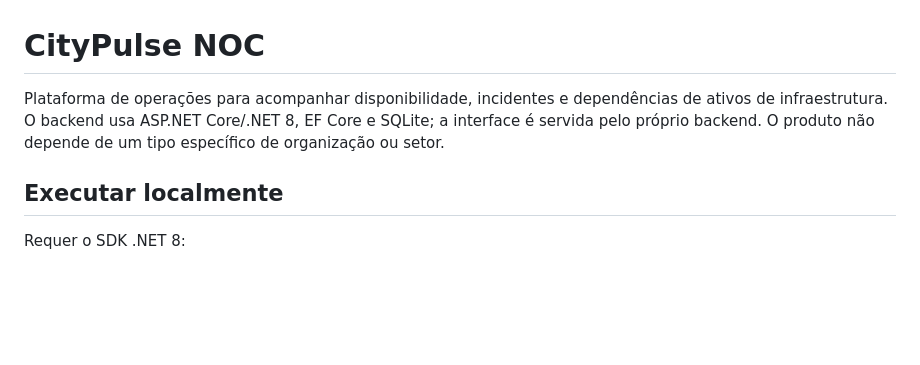
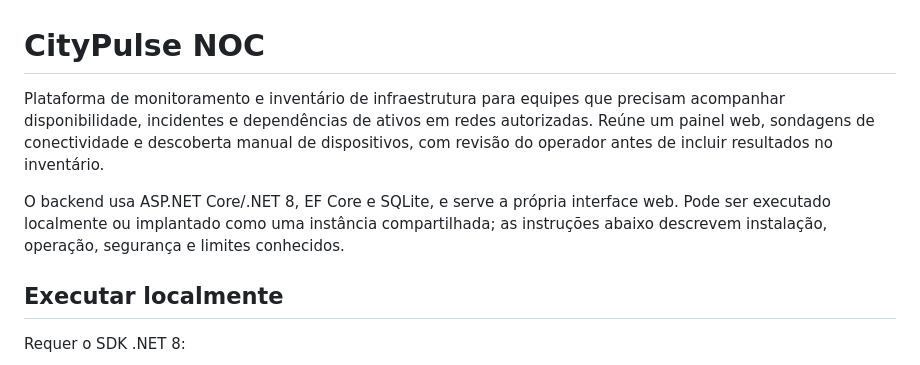
Before and after one commit to MuriloRip/citypulse-noc, a Markdown page: README.md, the part around the change. Rendered like a GitHub page; blank space fills up the shorter version.

Commit message:
docs: generalize project README after event

```diff
--- a/README.md
+++ b/README.md
@@ -1,6 +1,8 @@
 # CityPulse NOC
 
-Plataforma de operações para acompanhar disponibilidade, incidentes e dependências de ativos de infraestrutura. O backend usa ASP.NET Core/.NET 8, EF Core e SQLite; a interface é servida pelo próprio backend. O produto não depende de um tipo específico de organização ou setor.
+Plataforma de monitoramento e inventário de infraestrutura para equipes que precisam acompanhar disponibilidade, incidentes e dependências de ativos em redes autorizadas. Reúne um painel web, sondagens de conectividade e descoberta manual de dispositivos, com revisão do operador antes de incluir resultados no inventário.
+
+O backend usa ASP.NET Core/.NET 8, EF Core e SQLite, e serve a própria interface web. Pode ser executado localmente ou implantado como uma instância compartilhada; as instruções abaixo descrevem instalação, operação, segurança e limites conhecidos.
 
 ## Executar localmente
 
```
